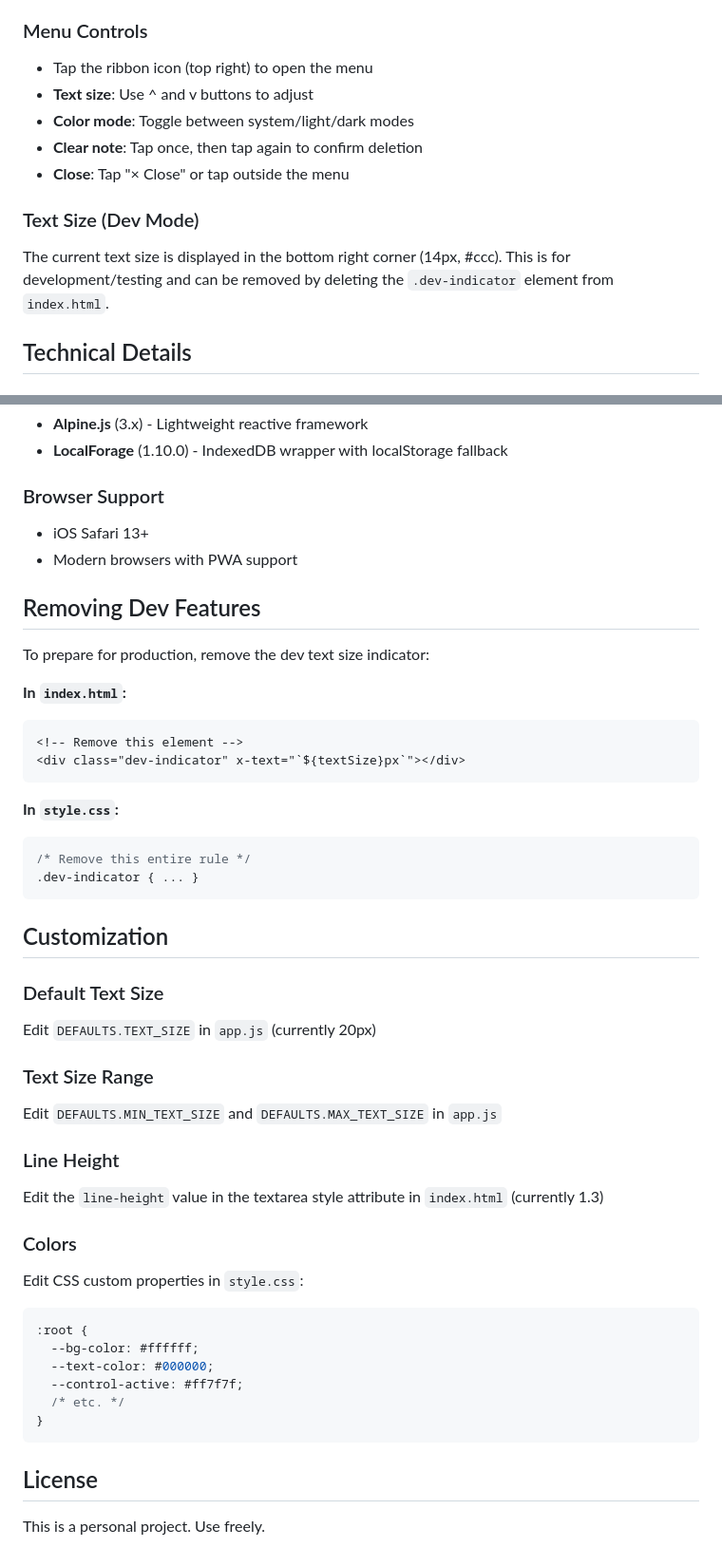
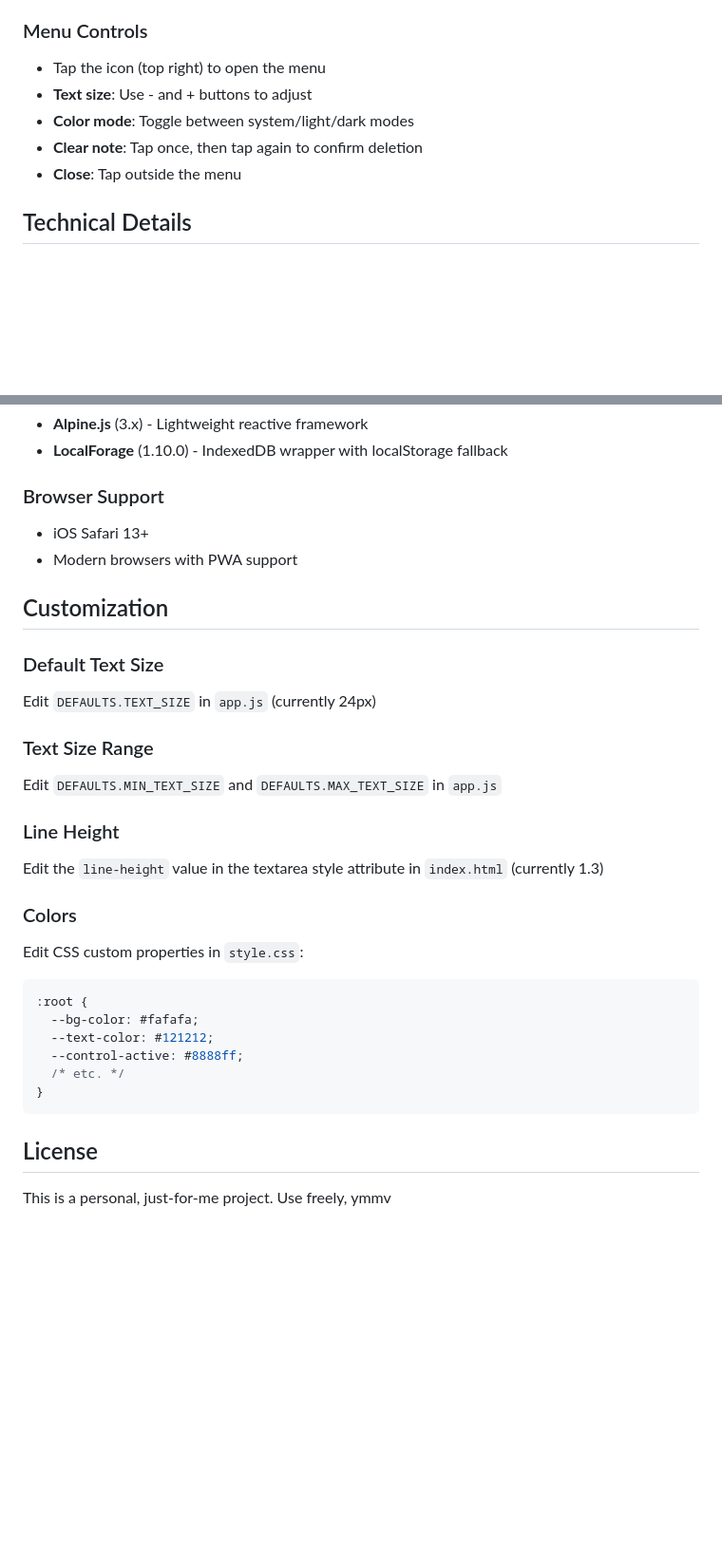
Before and after one commit to kylejohnston/notebin, a Markdown page: README.md, 2 parts joined by grey strips. Shown at 95% size. Drawn GitHub-style; blank space fills up the shorter version.

Commit message:
chore: update default details
- change baseline font size to 24px
- update menu details to reflect production state
- remove `dev-indicator` note

````diff
--- a/README.md
+++ b/README.md
@@ -80,14 +80,11 @@ notebin/
 - Notes save automatically as you type
 
 ### Menu Controls
-- Tap the ribbon icon (top right) to open the menu
-- **Text size**: Use ^ and v buttons to adjust
+- Tap the icon (top right) to open the menu
+- **Text size**: Use - and + buttons to adjust
 - **Color mode**: Toggle between system/light/dark modes
 - **Clear note**: Tap once, then tap again to confirm deletion
-- **Close**: Tap "× Close" or tap outside the menu
-
-### Text Size (Dev Mode)
-The current text size is displayed in the bottom right corner (14px, #ccc). This is for development/testing and can be removed by deleting the `.dev-indicator` element from `index.html`.
+- **Close**: Tap outside the menu
 
 ## Technical Details
 
@@ -104,26 +101,10 @@ The current text size is displayed in the bottom right corner (14px, #ccc). This
 - iOS Safari 13+
 - Modern browsers with PWA support
 
-## Removing Dev Features
-
-To prepare for production, remove the dev text size indicator:
-
-**In `index.html`:**
-```html
-<!-- Remove this element -->
-<div class="dev-indicator" x-text="`${textSize}px`"></div>
-```
-
-**In `style.css`:**
-```css
-/* Remove this entire rule */
-.dev-indicator { ... }
-```
-
 ## Customization
 
 ### Default Text Size
-Edit `DEFAULTS.TEXT_SIZE` in `app.js` (currently 20px)
+Edit `DEFAULTS.TEXT_SIZE` in `app.js` (currently 24px)
 
 ### Text Size Range
 Edit `DEFAULTS.MIN_TEXT_SIZE` and `DEFAULTS.MAX_TEXT_SIZE` in `app.js`
@@ -135,13 +116,13 @@ Edit the `line-height` value in the textarea style attribute in `index.html` (cu
 Edit CSS custom properties in `style.css`:
 ```css
 :root {
-  --bg-color: #ffffff;
-  --text-color: #000000;
-  --control-active: #ff7f7f;
+  --bg-color: #fafafa;
+  --text-color: #121212;
+  --control-active: #8888ff;
   /* etc. */
 }
 ```
 
 ## License
 
-This is a personal project. Use freely.
+This is a personal, just-for-me project. Use freely, ymmv
````
